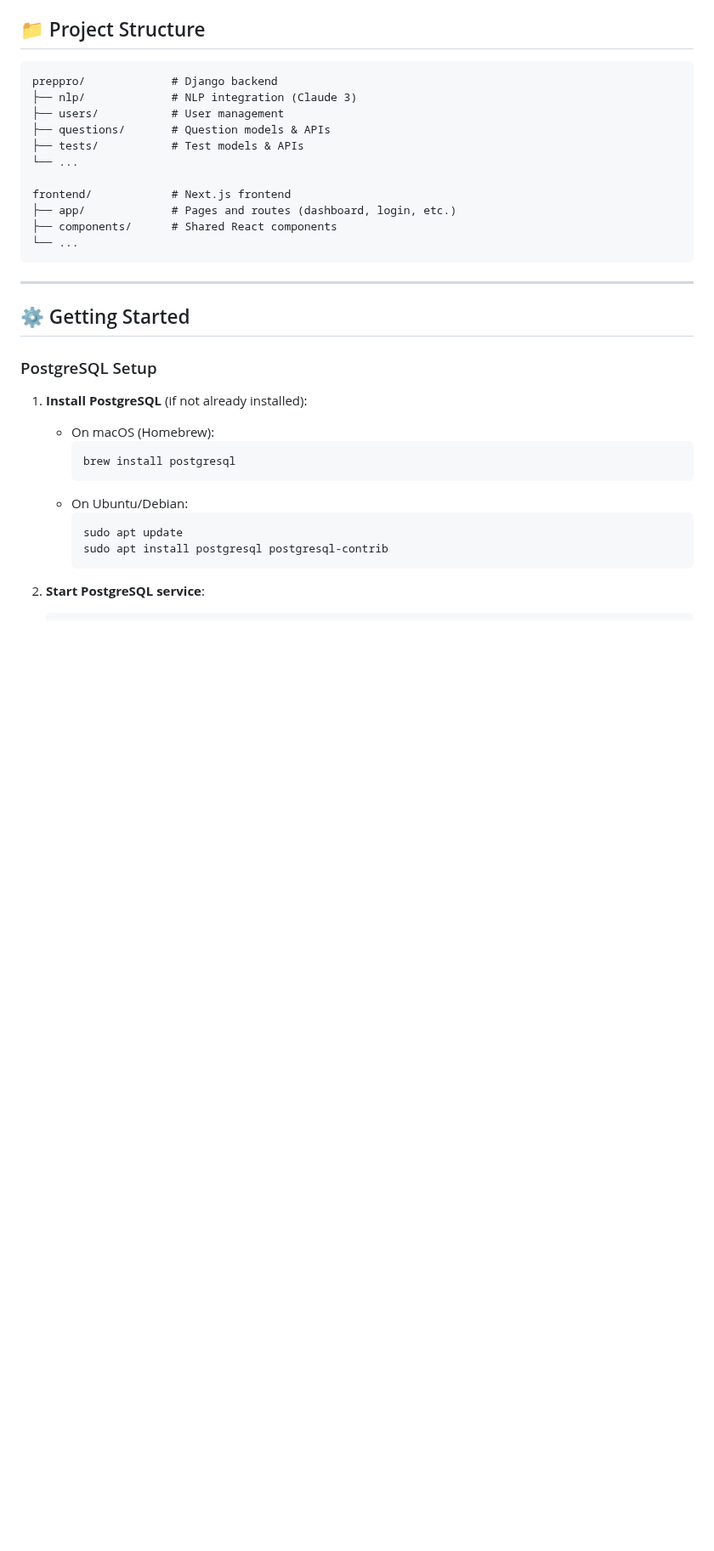
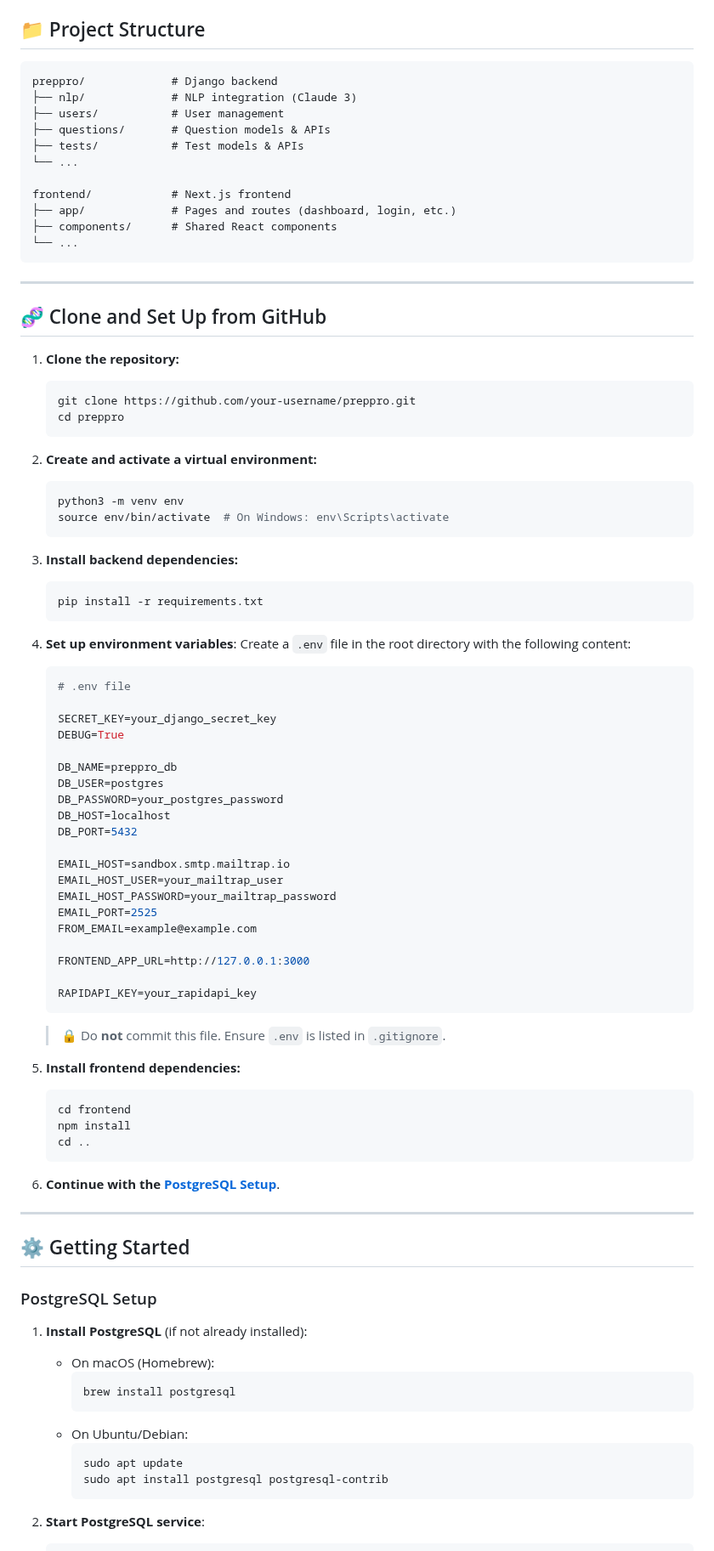
Before and after one commit to samir-sudhir/Preppro, a Markdown page: README.md, the part around one of its changes. Shown at 85% size. Drawn GitHub-style; blank space fills up the shorter version.

````diff
--- a/README.md
+++ b/README.md
@@ -57,6 +57,64 @@ frontend/            # Next.js frontend
 
 ---
 
+## 🧬 Clone and Set Up from GitHub
+
+1. **Clone the repository:**
+   ```bash
+   git clone https://github.com/your-username/preppro.git
+   cd preppro
+   ```
+
+2. **Create and activate a virtual environment:**
+   ```bash
+   python3 -m venv env
+   source env/bin/activate  # On Windows: env\Scripts\activate
+   ```
+
+3. **Install backend dependencies:**
+   ```bash
+   pip install -r requirements.txt
+   ```
+
+4. **Set up environment variables**:
+   Create a `.env` file in the root directory with the following content:
+
+   ```env
+   # .env file
+
+   SECRET_KEY=your_django_secret_key
+   DEBUG=True
+
+   DB_NAME=preppro_db
+   DB_USER=postgres
+   DB_PASSWORD=your_postgres_password
+   DB_HOST=localhost
+   DB_PORT=5432
+
+   EMAIL_HOST=sandbox.smtp.mailtrap.io
+   EMAIL_HOST_USER=your_mailtrap_user
+   EMAIL_HOST_PASSWORD=your_mailtrap_password
+   EMAIL_PORT=2525
+   FROM_EMAIL=example@example.com
+
+   FRONTEND_APP_URL=http://127.0.0.1:3000
+
+   RAPIDAPI_KEY=your_rapidapi_key
+   ```
+
+   > 🔒 Do **not** commit this file. Ensure `.env` is listed in `.gitignore`.
+
+5. **Install frontend dependencies:**
+   ```bash
+   cd frontend
+   npm install
+   cd ..
+   ```
+
+6. **Continue with the [PostgreSQL Setup](#postgresql-setup)**.
+
+---
+
 ## ⚙️ Getting Started
 
 ### PostgreSQL Setup
````
Also changed, not shown: other parts of README.md (+4 -20 lines).
